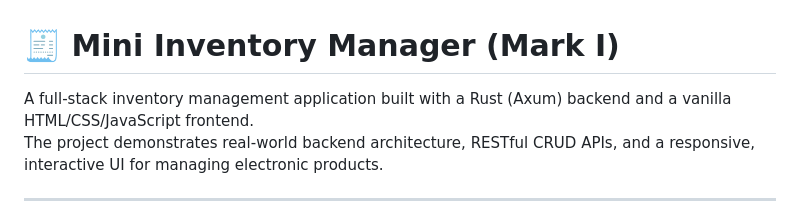
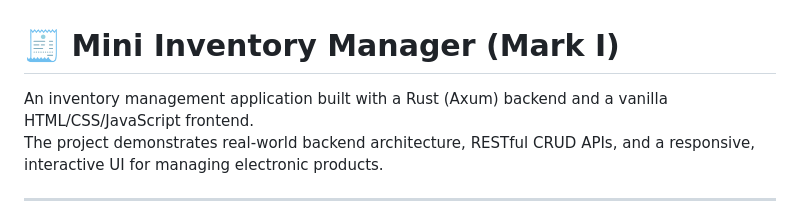
Before and after one commit to ShanmukhaRajah22/mini_inventory_manager_MARK_I, a Markdown page: README.md, the part around the change. Drawn GitHub-style.

Commit message:
Revise README description for clarity

```diff
--- a/README.md
+++ b/README.md
@@ -1,6 +1,6 @@
 # 🧾 Mini Inventory Manager (Mark I)
 
-A full-stack inventory management application built with a Rust (Axum) backend and a vanilla HTML/CSS/JavaScript frontend.
+An inventory management application built with a Rust (Axum) backend and a vanilla HTML/CSS/JavaScript frontend.
 The project demonstrates real-world backend architecture, RESTful CRUD APIs, and a responsive, interactive UI for managing electronic products.
 
 ---
```
